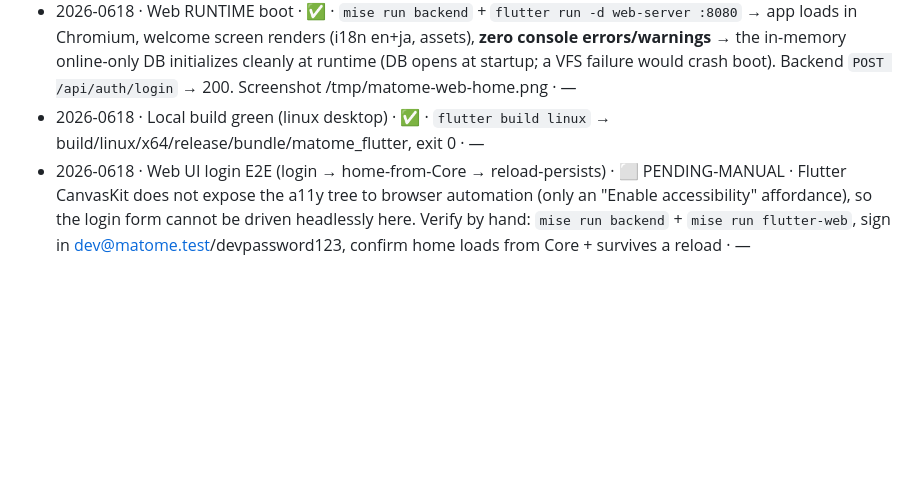
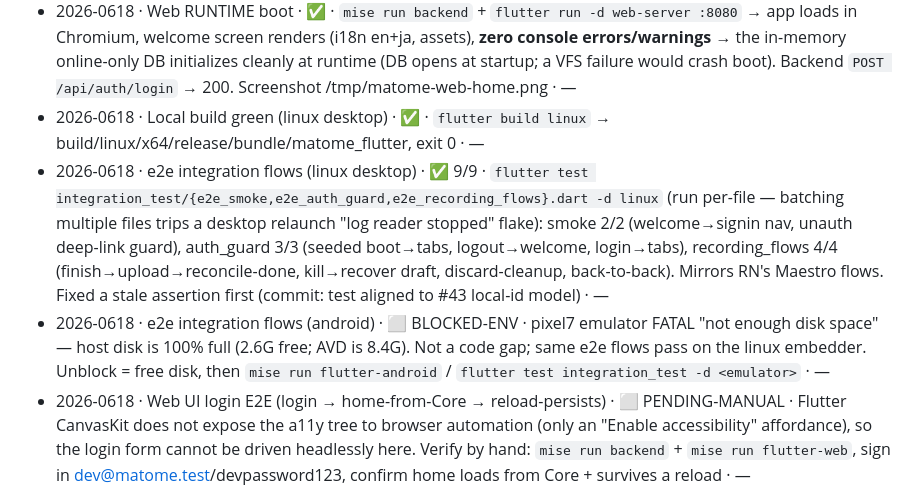
Before and after one commit to matome-org/matome-app, a Markdown page: .docs/parity-matrix.md, the part around the change. GitHub-like rendering; blank space fills up the shorter version.

Commit message:
docs(parity): linux e2e 9/9 green; android emulator blocked (disk full)
Refs: plan flutter-consolidation #82 (W2/W4).

```diff
--- a/.docs/parity-matrix.md
+++ b/.docs/parity-matrix.md
@@ -62,4 +62,6 @@ Record each cell flip here: `YYYY-MMDD · cell · evidence (cmd / test id / sha)
 - 2026-0618 · Web offline-persistence DISABLED (online-only, in-memory) · ✅ · commit `08e1f91` — WasmSqlite3 + InMemoryFileSystem + WasmDatabase.inMemory; no OPFS/IndexedDB at-rest store; rebuild `flutter build web` green · —
 - 2026-0618 · Web RUNTIME boot · ✅ · `mise run backend` + `flutter run -d web-server :8080` → app loads in Chromium, welcome screen renders (i18n en+ja, assets), **zero console errors/warnings** → the in-memory online-only DB initializes cleanly at runtime (DB opens at startup; a VFS failure would crash boot). Backend `POST /api/auth/login` → 200. Screenshot /tmp/matome-web-home.png · —
 - 2026-0618 · Local build green (linux desktop) · ✅ · `flutter build linux` → build/linux/x64/release/bundle/matome_flutter, exit 0 · —
+- 2026-0618 · e2e integration flows (linux desktop) · ✅ 9/9 · `flutter test integration_test/{e2e_smoke,e2e_auth_guard,e2e_recording_flows}.dart -d linux` (run per-file — batching multiple files trips a desktop relaunch "log reader stopped" flake): smoke 2/2 (welcome→signin nav, unauth deep-link guard), auth_guard 3/3 (seeded boot→tabs, logout→welcome, login→tabs), recording_flows 4/4 (finish→upload→reconcile-done, kill→recover draft, discard-cleanup, back-to-back). Mirrors RN's Maestro flows. Fixed a stale assertion first (commit: test aligned to #43 local-id model) · —
+- 2026-0618 · e2e integration flows (android) · ⬜ BLOCKED-ENV · pixel7 emulator FATAL "not enough disk space" — host disk is 100% full (2.6G free; AVD is 8.4G). Not a code gap; same e2e flows pass on the linux embedder. Unblock = free disk, then `mise run flutter-android` / `flutter test integration_test -d <emulator>` · —
 - 2026-0618 · Web UI login E2E (login → home-from-Core → reload-persists) · ⬜ PENDING-MANUAL · Flutter CanvasKit does not expose the a11y tree to browser automation (only an "Enable accessibility" affordance), so the login form cannot be driven headlessly here. Verify by hand: `mise run backend` + `mise run flutter-web`, sign in dev@matome.test/devpassword123, confirm home loads from Core + survives a reload · —
```
